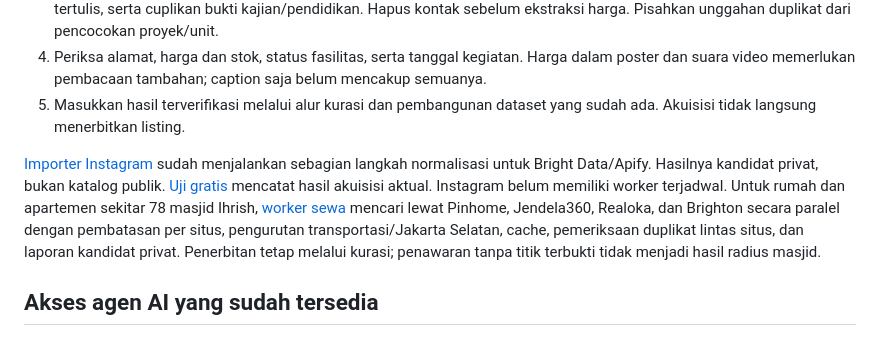
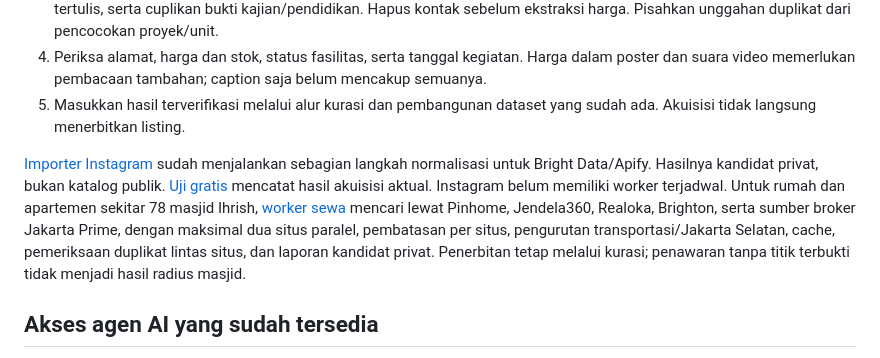
Before and after one commit to faiz-muttaqin/rumah-tinggal, a Markdown page: docs/property-agent-access.md, the part around the change. GitHub-like rendering.

Commit message:
Sinkronkan panduan akses dengan sumber sewa kelima

```diff
--- a/docs/property-agent-access.md
+++ b/docs/property-agent-access.md
@@ -25,7 +25,7 @@ Repositori sudah memakai Node/TypeScript dan Playwright untuk pengujian browser.
 4. Periksa alamat, harga dan stok, status fasilitas, serta tanggal kegiatan. Harga dalam poster dan suara video memerlukan pembacaan tambahan; caption saja belum mencakup semuanya.
 5. Masukkan hasil terverifikasi melalui alur kurasi dan pembangunan dataset yang sudah ada. Akuisisi tidak langsung menerbitkan listing.
 
-[Importer Instagram](../scripts/instagram-import.ts) sudah menjalankan sebagian langkah normalisasi untuk Bright Data/Apify. Hasilnya kandidat privat, bukan katalog publik. [Uji gratis](instagram-free-pilot.md) mencatat hasil akuisisi aktual. Instagram belum memiliki worker terjadwal. Untuk rumah dan apartemen sekitar 78 masjid Ihrish, [worker sewa](rental-crawler.md) mencari lewat Pinhome, Jendela360, Realoka, dan Brighton secara paralel dengan pembatasan per situs, pengurutan transportasi/Jakarta Selatan, cache, pemeriksaan duplikat lintas situs, dan laporan kandidat privat. Penerbitan tetap melalui kurasi; penawaran tanpa titik terbukti tidak menjadi hasil radius masjid.
+[Importer Instagram](../scripts/instagram-import.ts) sudah menjalankan sebagian langkah normalisasi untuk Bright Data/Apify. Hasilnya kandidat privat, bukan katalog publik. [Uji gratis](instagram-free-pilot.md) mencatat hasil akuisisi aktual. Instagram belum memiliki worker terjadwal. Untuk rumah dan apartemen sekitar 78 masjid Ihrish, [worker sewa](rental-crawler.md) mencari lewat Pinhome, Jendela360, Realoka, Brighton, serta sumber broker Jakarta Prime, dengan maksimal dua situs paralel, pembatasan per situs, pengurutan transportasi/Jakarta Selatan, cache, pemeriksaan duplikat lintas situs, dan laporan kandidat privat. Penerbitan tetap melalui kurasi; penawaran tanpa titik terbukti tidak menjadi hasil radius masjid.
 
 ## Akses agen AI yang sudah tersedia
 
```
